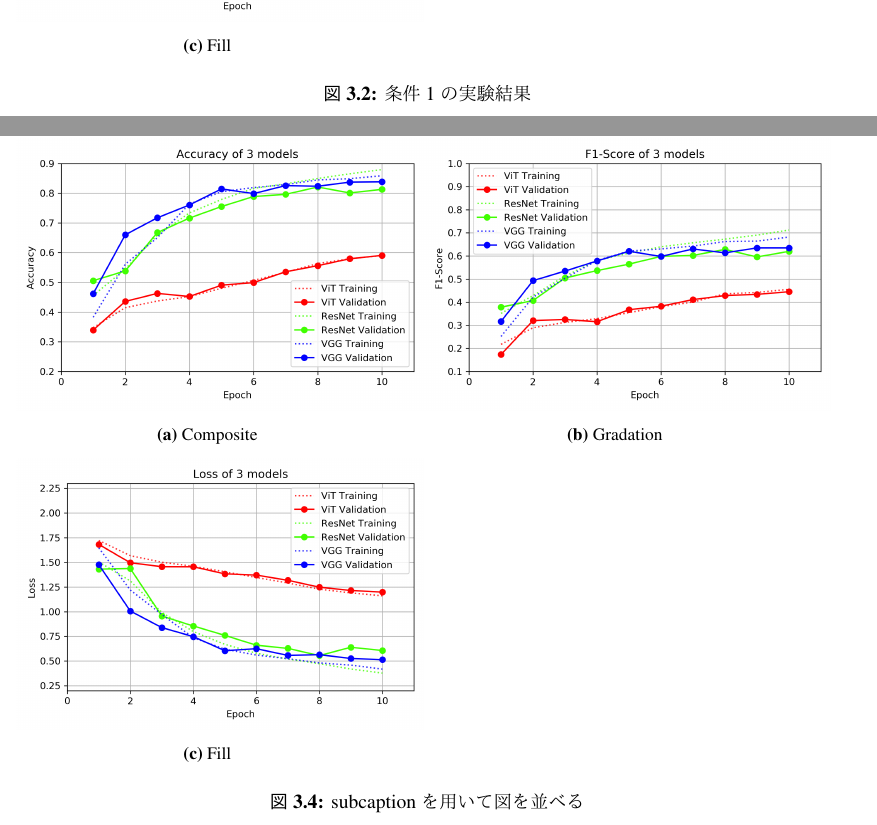
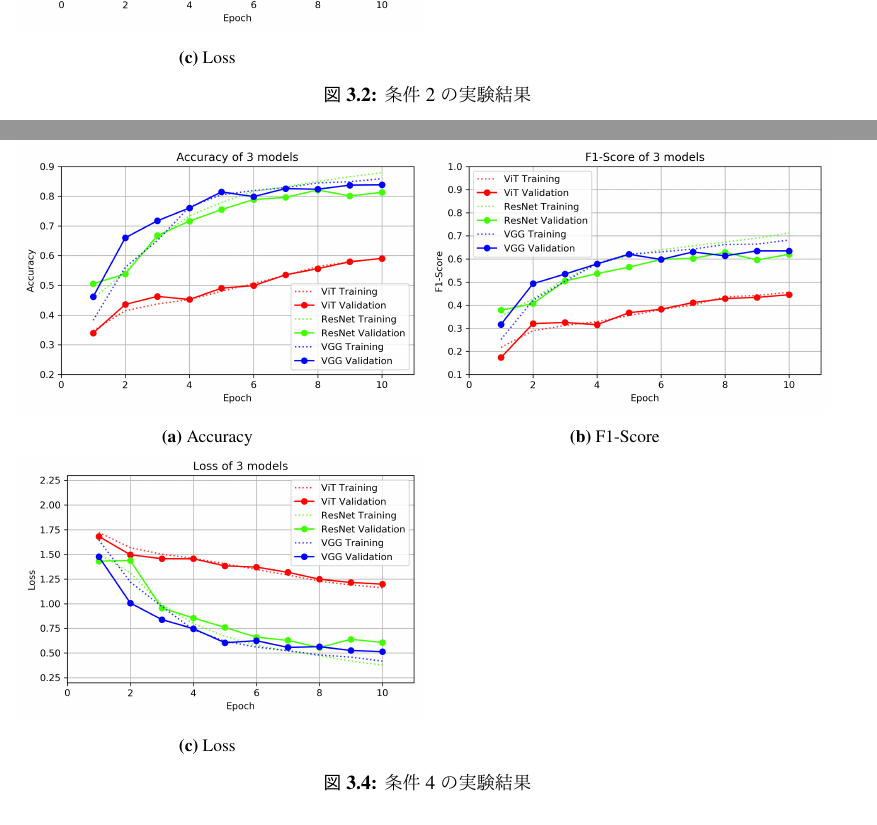
Before and after one commit to xxmrkn/research, a LaTeX thesis (卒論/18a1066.tex): two parts of pages 14 and 16 of 21, joined at a grey line, cut so that both start at the same text. The pictures show the PDF file 卒論/latex_out/18a1066.pdf that the author committed with the source.

Commit message:
update fig

```diff
--- a/卒論/18a1066.tex
+++ b/卒論/18a1066.tex
@@ -225,8 +225,8 @@ Attentionの算出過程を\fref{fig:attention}に示す．
     \begin{minipage}[t]{0.45\hsize}
       \centering
       \includegraphics[keepaspectratio, scale=0.43]{figs/result1-3.png}
-      \subcaption{Fill}
-      \label{fill}
+      \subcaption{Loss}
+      %\label{Loss}
     \end{minipage}
   \end{tabular}
   \caption{条件1の実験結果}
@@ -250,24 +250,24 @@ Attentionの算出過程を\fref{fig:attention}に示す．
     \begin{minipage}[t]{0.45\hsize}
       \centering
       \includegraphics[keepaspectratio, scale=0.43]{figs/result2-1.png}
-      \subcaption{Composite}
-      \label{composite}
+      \subcaption{Accuracy}
+      %\label{composite}
     \end{minipage} &
     \begin{minipage}[t]{0.45\hsize}
       \centering
       \includegraphics[keepaspectratio, scale=0.43]{figs/result2-2.png}
-      \subcaption{Gradation}
-      \label{Gradation}
+      \subcaption{F1-Score}
+      %\label{Gradation}
     \end{minipage} \\
 
     \begin{minipage}[t]{0.45\hsize}
       \centering
       \includegraphics[keepaspectratio, scale=0.43]{figs/result2-3.png}
-      \subcaption{Fill}
-      \label{fill}
+      \subcaption{Loss}
+      %\label{fill}
     \end{minipage}
   \end{tabular}
-  \caption{条件1の実験結果}
+  \caption{条件2の実験結果}
   \label{fig:re2}
 \end{figure}
 
@@ -328,31 +328,31 @@ Attentionの算出過程を\fref{fig:attention}に示す．
 %  \caption{Attentionの算出過程}
 %  \label{fig:a}
 %\end{figure}
-条件1の各指標の結果を\fref{fig:re1}に示す．
+条件4の各指標の結果を\fref{fig:re4}に示す．
 \begin{figure}[htbp]
   \begin{tabular}{cc}
     \begin{minipage}[t]{0.45\hsize}
       \centering
       \includegraphics[keepaspectratio, scale=0.43]{figs/result1-1.png}
-      \subcaption{Composite}
-      \label{composite}
+      \subcaption{Accuracy}
+      %\label{composite}
     \end{minipage} &
     \begin{minipage}[t]{0.45\hsize}
       \centering
       \includegraphics[keepaspectratio, scale=0.43]{figs/result1-2.png}
-      \subcaption{Gradation}
-      \label{Gradation}
+      \subcaption{F1-Score}
+      %\label{Gradation}
     \end{minipage} \\
 
     \begin{minipage}[t]{0.45\hsize}
       \centering
       \includegraphics[keepaspectratio, scale=0.43]{figs/result1-3.png}
-      \subcaption{Fill}
-      \label{fill}
+      \subcaption{Loss}
+      %\label{fill}
     \end{minipage}
   \end{tabular}
-  \caption{subcaptionを用いて図を並べる}
-  \label{fig:re1}
+  \caption{条件4の実験結果}
+  \label{fig:re4}
 \end{figure}
 
 \chapter{議論}
```
Also changed, not shown: 卒論/latex_out/18a1066.pdf, 卒論/18a1066.tex (26 more changed lines).
